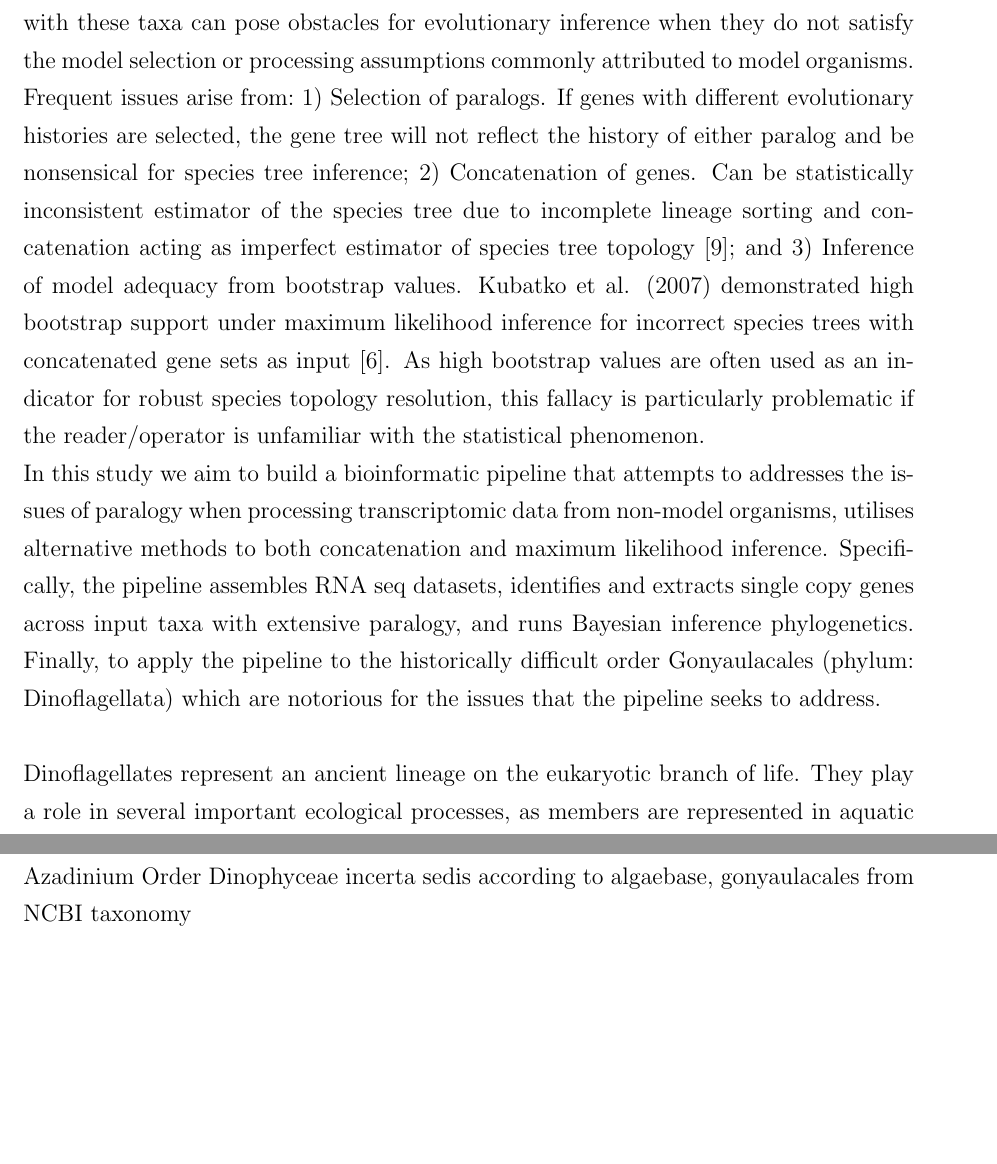
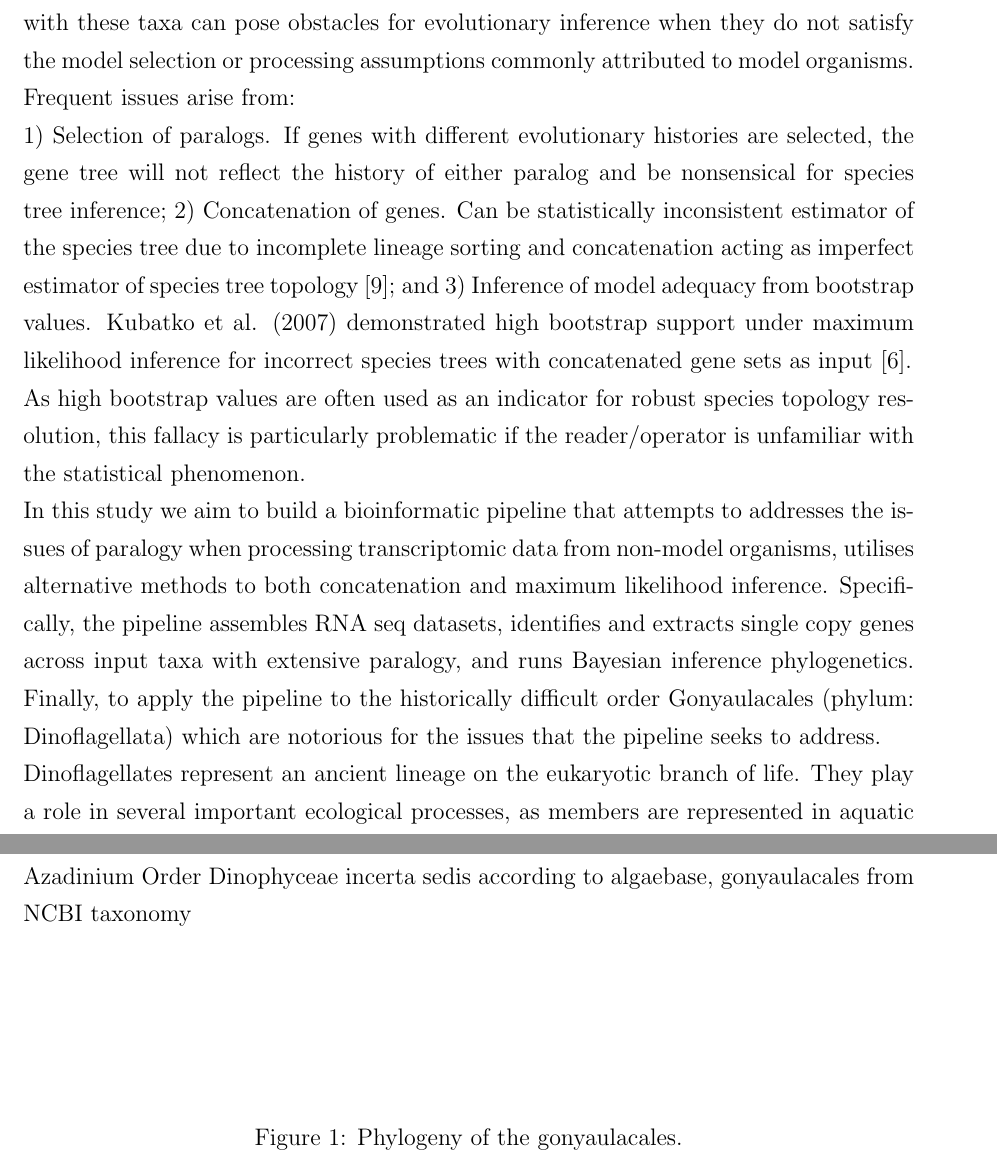
Before and after one commit to bubblegirl/gonya-manuscript, a LaTeX document (gonya_manuscript.tex): two parts of pages 3 and 11 of 18 before the commit and two parts of pages 3 and 11 of 19 after it, joined at a grey line, cut so that both start at the same text, the shorter picture padded with empty space. Compiled offline with pdfLaTeX.

Commit message:
some changes

```diff
--- a/gonya_manuscript.tex
+++ b/gonya_manuscript.tex
@@ -38,19 +38,30 @@ Climate Change Cluster (C3), University of Technology Sydney, Ultimo, 2007 NSW,
 \newpage
 
 \section{Introduction}
+% AD 131217: the "NGS advances" opener is a bit cliche these days, but ok as a placeholder
 Advancement in next generation sequencing has heralded a new era for investigating the evolutionary relationships between organisms.
+% AD 131217: don't we use models as a point of reference to develop understanding of specific biological parts and functions, which we then extrapolate to relatives via homology?
 The main focus has been on model organisms to infer the genetic make up of similar taxa.
 Model organisms are usually characterised by a reference genome and established protocols for working with.
 In the eukaryotic world, these well established model organisms only cover a predicted xx \% of known taxa.
 With the reduction in sequencing cost, increasingly large transcriptomic datasets are available for non-model organisms without reference genomes.
-Working with these taxa can pose obstacles for evolutionary inference when they do not satisfy the model selection or processing assumptions commonly attributed to model organisms. Frequent issues arise from:\
+% AD 131217: I'm not sure I understand what the following sentence means. I think you will have to be more explicit about what makes non-models difficult to analyse
+Working with these taxa can pose obstacles for evolutionary inference when they do not satisfy the model selection or processing assumptions commonly attributed to model organisms. Frequent issues arise from:\\
+% AD 131217: It would help to say more specifically that these are problems for species tree inference
 1) Selection of paralogs. If genes with different evolutionary histories are selected, the gene tree will not reflect the history of either paralog and be nonsensical for species tree inference;
 2) Concatenation of genes. Can be statistically inconsistent estimator of the species tree due to incomplete lineage sorting and concatenation acting as imperfect estimator of species tree topology \cite{roch2015likelihood}; and
-3) Inference of model adequacy from bootstrap values. Kubatko et al. (2007) demonstrated high bootstrap support under maximum likelihood inference for incorrect species trees with concatenated gene sets as input \cite{kubatko2007inconsistency}. As high bootstrap values are often used as an indicator for robust species topology resolution, this fallacy is particularly problematic if the reader/operator is unfamiliar with the statistical phenomenon.\\
+3) Inference of model adequacy from bootstrap values. Kubatko et al. (2007) demonstrated high bootstrap support under maximum likelihood inference for incorrect species trees with concatenated gene sets as input \cite{kubatko2007inconsistency}.
+% AD 131217: the above passage is good.
+
+% AD 131217: might say "attempts to address" since it's not clear to what extent they have been fully addressed
+As high bootstrap values are often used as an indicator for robust species topology resolution, this fallacy is particularly problematic if the reader/operator is unfamiliar with the statistical phenomenon.\\
 In this study we aim to build a bioinformatic pipeline that attempts to addresses the issues of paralogy when processing transcriptomic data from non-model organisms, utilises alternative methods to both concatenation and maximum likelihood inference.
+% AD 131217: I think most people write RNAseq or RNA-seq
 Specifically, the pipeline assembles RNA seq datasets, identifies and extracts single copy genes across input taxa with extensive paralogy, and runs Bayesian inference phylogenetics.
+% AD 131217: not sure the GPU thing is worth mentioning outside the methods section
+% AD 131217: validation? is there a known truth?
 Finally, to apply the pipeline to the historically difficult order Gonyaulacales (phylum: Dinoflagellata) which are notorious for the issues that the pipeline seeks to address.\\
-
+% AD 131217: suggest starting a new \subsection{} here
 %protists and environmental importance
 Dinoflagellates represent an ancient lineage on the eukaryotic branch of life.
 They play a role in several important ecological processes, as members are represented in aquatic environments, where the cover a diverse niches such as symbionts, parasites and some taxa can cause harmful algal blooms through proliferation and/or neurotoxin production.
@@ -248,10 +262,7 @@ Gymnodiniales&\emph{Karenia brevis}&CCMP2229&85&MMETSP0030 \citep{keeling2014mar
 
 Azadinium Order Dinophyceae incerta sedis according to algaebase, gonyaulacales from NCBI taxonomy
 
-%\FloatBarrier
-%\begin{figure}
+\FloatBarrier
+\begin{figure}
 %\includegraphics[scale=.3]{HG7-env.png}
-%\caption{Detection of \emph{G. lapillus} per spatial replicate at each sampling site, cell numbers as normalised to HG7 standard curve (Fig. ~\ref{fig:lapiStd}B). Spatial replicates coloured as per macroalgal substrate,\ where \emph{Chnoospora} sp. are green, \emph{Sargassum} sp. are blue, \emph{Padina} sp. are red and mixed macroalgal substrates are yellow (see table ~\ref{tbl:MacroalgaeTable}).}
-%\label{fig:envHG7}
-%\end{figure}
-%\FloatBarrier
+\caption{Phylogeny of the gonyaulacales.}
```
Also changed, not shown: gonya_manuscript.tex (14 more changed lines).
